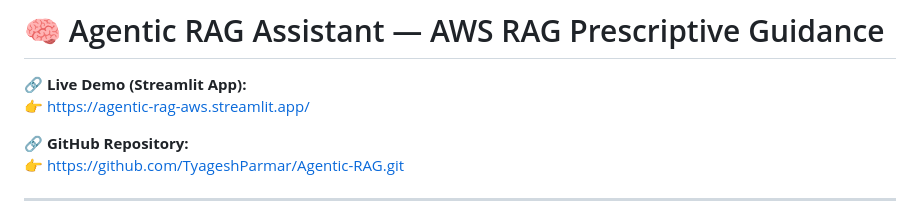
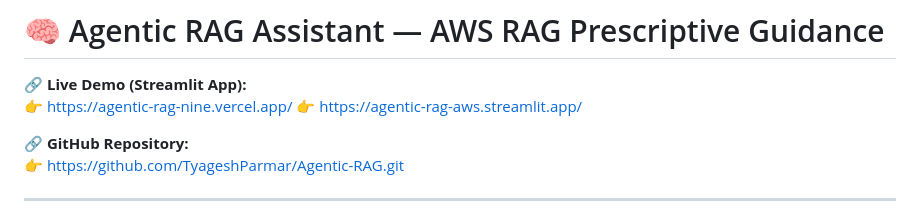
Before and after one commit to TyageshParmar/Agentic-RAG, a Markdown page: README.md, the part around the change. Drawn GitHub-style.

```diff
--- a/README.md
+++ b/README.md
@@ -1,6 +1,7 @@
 # 🧠 Agentic RAG Assistant — AWS RAG Prescriptive Guidance
 
 🔗 **Live Demo (Streamlit App):**
+👉 https://agentic-rag-nine.vercel.app/
 👉 https://agentic-rag-aws.streamlit.app/
 
 🔗 **GitHub Repository:**
```
